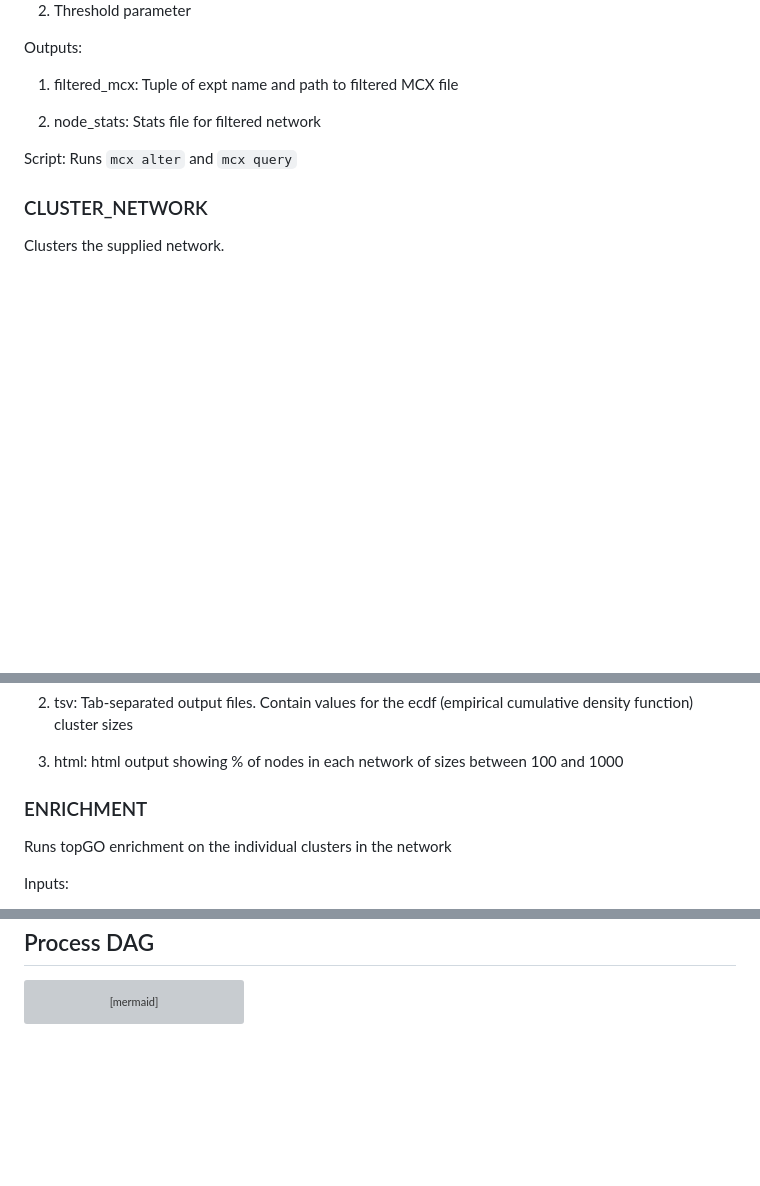
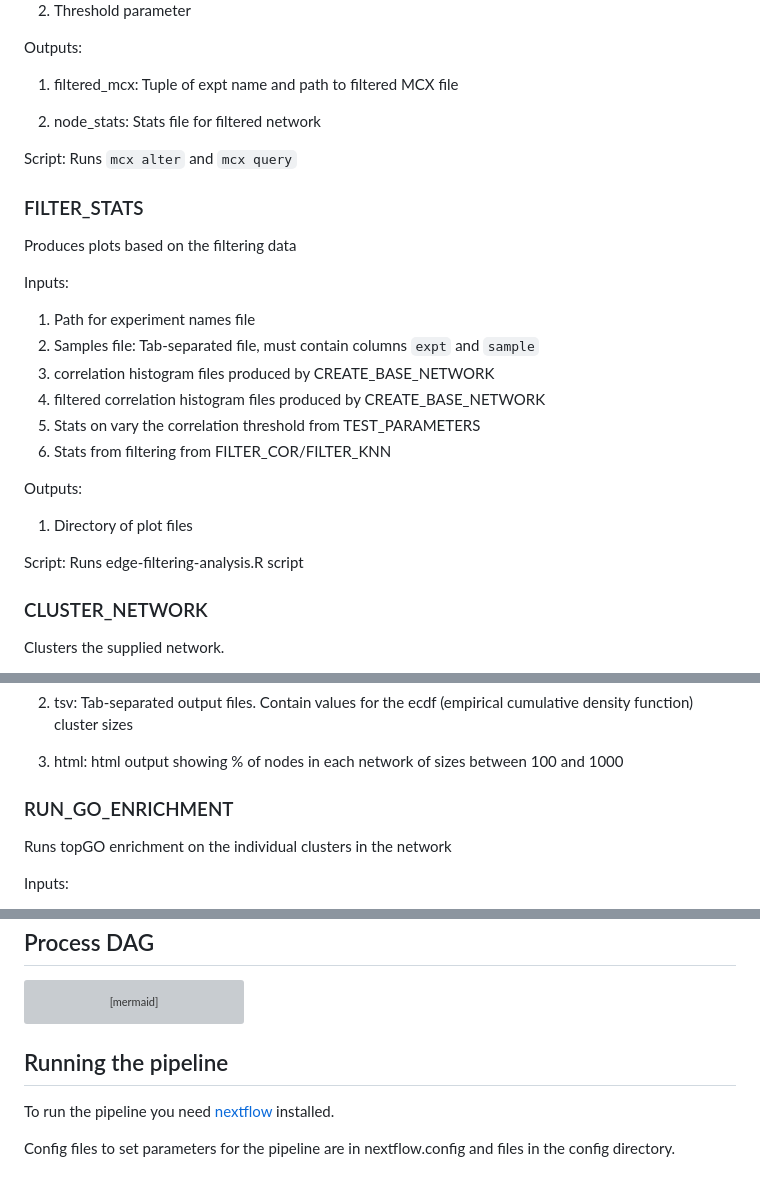
Before and after one commit to richysix/zmp-network, a Markdown page: docs/README.md, 3 parts joined by grey strips. Drawn GitHub-style; blank space fills up the shorter version; grey boxes are pictures that could not be loaded.

````diff
--- a/docs/README.md
+++ b/docs/README.md
@@ -145,6 +145,26 @@ Outputs:
 
 Script: Runs `mcx alter` and `mcx query`
 
+### FILTER_STATS
+
+Produces plots based on the filtering data
+
+Inputs:
+
+1.  Path for experiment names file
+1.  Samples file: Tab-separated file, must contain columns `expt` and
+    `sample`
+1.  correlation histogram files produced by CREATE_BASE_NETWORK
+1.  filtered correlation histogram files produced by CREATE_BASE_NETWORK
+1.  Stats on vary the correlation threshold from TEST_PARAMETERS
+1.  Stats from filtering from FILTER_COR/FILTER_KNN
+
+Outputs:
+
+1.  Directory of plot files
+
+Script: Runs edge-filtering-analysis.R script
+
 ### CLUSTER_NETWORK
 
 Clusters the supplied network.
@@ -241,7 +261,7 @@ Outputs:
 3.  html: html output showing % of nodes in each network of sizes
     between 100 and 1000
 
-### ENRICHMENT
+### RUN_GO_ENRICHMENT
 
 Runs topGO enrichment on the individual clusters in the network
 
@@ -414,3 +434,11 @@ flowchart TB
     v55 --> v57
     v57 --> v58
 ```
+
+## Running the pipeline
+
+To run the pipeline you need
+[nextflow](https://www.nextflow.io/docs/latest/install.html) installed.
+
+Config files to set parameters for the pipeline are in nextflow.config and
+files in the config directory.
````
Also changed, not shown: notes.md (+46 -0 lines).
